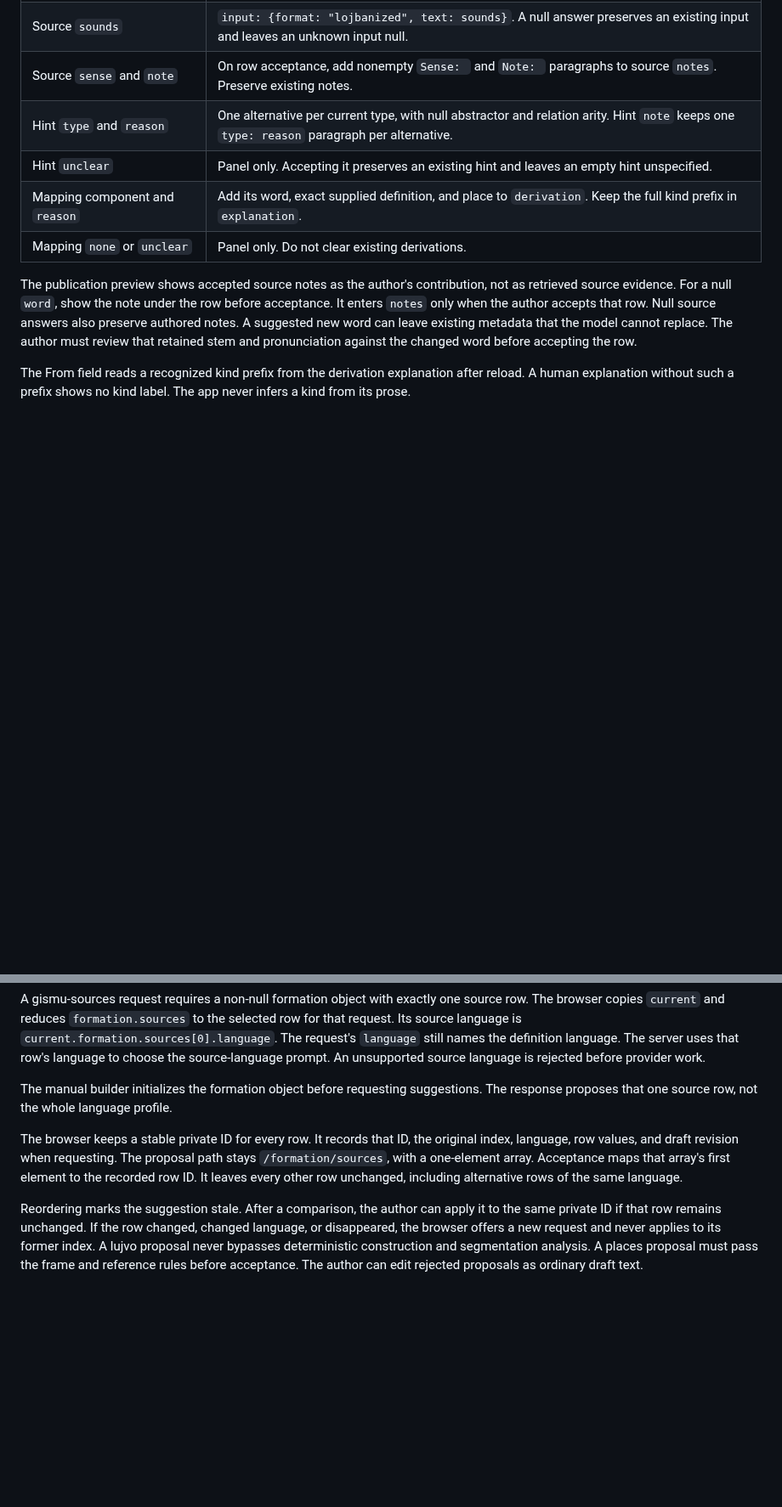
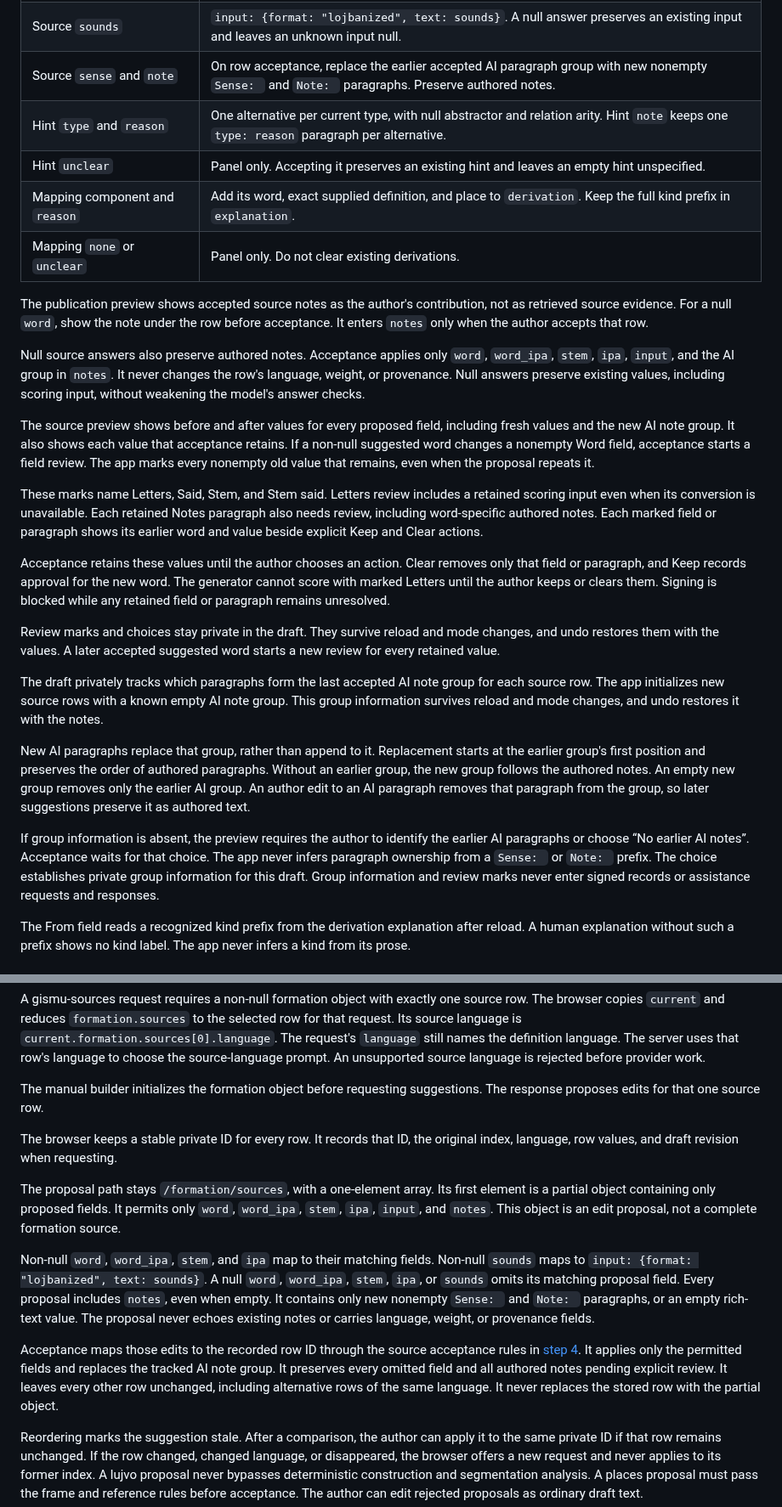
Before and after one commit to int19h/jbovlacku, a Markdown page: docs/frontend.md, 2 parts joined by grey strips. Shown at 85% size. GitHub-like rendering; blank space fills up the shorter version.

Commit message:
Clarify source suggestions and assistance job limits

```diff
--- a/docs/frontend.md
+++ b/docs/frontend.md
@@ -456,7 +458,7 @@ Accepting a suggestion writes these fields only after the author reviews their v
 | --- | --- |
 | Source `word`, `word_ipa`, `stem`, `ipa` | The matching formation source fields. A null answer never clears an existing value. Unknown evidence stays omitted when no value exists. |
 | Source `sounds` | `input: {format: "lojbanized", text: sounds}`. A null answer preserves an existing input and leaves an unknown input null. |
-| Source `sense` and `note` | On row acceptance, add nonempty `Sense: ` and `Note: ` paragraphs to source `notes`. Preserve existing notes. |
+| Source `sense` and `note` | On row acceptance, replace the earlier accepted AI paragraph group with new nonempty `Sense: ` and `Note: ` paragraphs. Preserve authored notes. |
 | Hint `type` and `reason` | One alternative per current type, with null abstractor and relation arity. Hint `note` keeps one `type: reason` paragraph per alternative. |
 | Hint `unclear` | Panel only. Accepting it preserves an existing hint and leaves an empty hint unspecified. |
 | Mapping component and `reason` | Add its word, exact supplied definition, and place to `derivation`. Keep the full kind prefix in `explanation`. |
@@ -464,8 +466,35 @@ Accepting a suggestion writes these fields only after the author reviews their v
 
 The publication preview shows accepted source notes as the author's contribution, not as retrieved source evidence.
 For a null `word`, show the note under the row before acceptance. It enters `notes` only when the author accepts that row.
-Null source answers also preserve authored notes. A suggested new word can leave existing metadata that the model cannot replace.
-The author must review that retained stem and pronunciation against the changed word before accepting the row.
+
+Null source answers also preserve authored notes. Acceptance applies only `word`, `word_ipa`, `stem`, `ipa`, `input`, and the AI group in `notes`.
+It never changes the row's language, weight, or provenance. Null answers preserve existing values, including scoring input, without weakening the model's answer checks.
+
+The source preview shows before and after values for every proposed field, including fresh values and the new AI note group.
+It also shows each value that acceptance retains. If a non-null suggested word changes a nonempty Word field, acceptance starts a field review.
+The app marks every nonempty old value that remains, even when the proposal repeats it.
+
+These marks name Letters, Said, Stem, and Stem said. Letters review includes a retained scoring input even when its conversion is unavailable.
+Each retained Notes paragraph also needs review, including word-specific authored notes.
+Each marked field or paragraph shows its earlier word and value beside explicit Keep and Clear actions.
+
+Acceptance retains these values until the author chooses an action. Clear removes only that field or paragraph, and Keep records approval for the new word.
+The generator cannot score with marked Letters until the author keeps or clears them. Signing is blocked while any retained field or paragraph remains unresolved.
+
+Review marks and choices stay private in the draft. They survive reload and mode changes, and undo restores them with the values.
+A later accepted suggested word starts a new review for every retained value.
+
+The draft privately tracks which paragraphs form the last accepted AI note group for each source row.
+The app initializes new source rows with a known empty AI note group.
+This group information survives reload and mode changes, and undo restores it with the notes.
+
+New AI paragraphs replace that group, rather than append to it. Replacement starts at the earlier group's first position and preserves the order of authored paragraphs.
+Without an earlier group, the new group follows the authored notes. An empty new group removes only the earlier AI group.
+An author edit to an AI paragraph removes that paragraph from the group, so later suggestions preserve it as authored text.
+
+If group information is absent, the preview requires the author to identify the earlier AI paragraphs or choose “No earlier AI notes”.
+Acceptance waits for that choice. The app never infers paragraph ownership from a `Sense: ` or `Note: ` prefix.
+The choice establishes private group information for this draft. Group information and review marks never enter signed records or assistance requests and responses.
 
 The From field reads a recognized kind prefix from the derivation explanation after reload.
 A human explanation without such a prefix shows no kind label. The app never infers a kind from its prose.
@@ -1521,11 +1560,21 @@ The browser copies `current` and reduces `formation.sources` to the selected row
 Its source language is `current.formation.sources[0].language`. The request's `language` still names the definition language.
 The server uses that row's language to choose the source-language prompt. An unsupported source language is rejected before provider work.
 
-The manual builder initializes the formation object before requesting suggestions. The response proposes that one source row, not the whole language profile.
+The manual builder initializes the formation object before requesting suggestions. The response proposes edits for that one source row.
 
 The browser keeps a stable private ID for every row. It records that ID, the original index, language, row values, and draft revision when requesting.
-The proposal path stays `/formation/sources`, with a one-element array. Acceptance maps that array's first element to the recorded row ID.
-It leaves every other row unchanged, including alternative rows of the same language.
+
+The proposal path stays `/formation/sources`, with a one-element array. Its first element is a partial object containing only proposed fields.
+It permits only `word`, `word_ipa`, `stem`, `ipa`, `input`, and `notes`. This object is an edit proposal, not a complete formation source.
+
+Non-null `word`, `word_ipa`, `stem`, and `ipa` map to their matching fields. Non-null `sounds` maps to `input: {format: "lojbanized", text: sounds}`.
+A null `word`, `word_ipa`, `stem`, `ipa`, or `sounds` omits its matching proposal field.
+Every proposal includes `notes`, even when empty. It contains only new nonempty `Sense: ` and `Note: ` paragraphs, or an empty rich-text value.
+The proposal never echoes existing notes or carries language, weight, or provenance fields.
+
+Acceptance maps those edits to the recorded row ID through the source acceptance rules in [step 4](#step-4-places-glosses-and-supporting-fields).
+It applies only the permitted fields and replaces the tracked AI note group. It preserves every omitted field and all authored notes pending explicit review.
+It leaves every other row unchanged, including alternative rows of the same language. It never replaces the stored row with the partial object.
 
 Reordering marks the suggestion stale. After a comparison, the author can apply it to the same private ID if that row remains unchanged.
 If the row changed, changed language, or disappeared, the browser offers a new request and never applies to its former index.
```
Also changed, not shown: other parts of docs/frontend.md (+41 -16 lines), prompts/README.md (+5 -1 lines).
